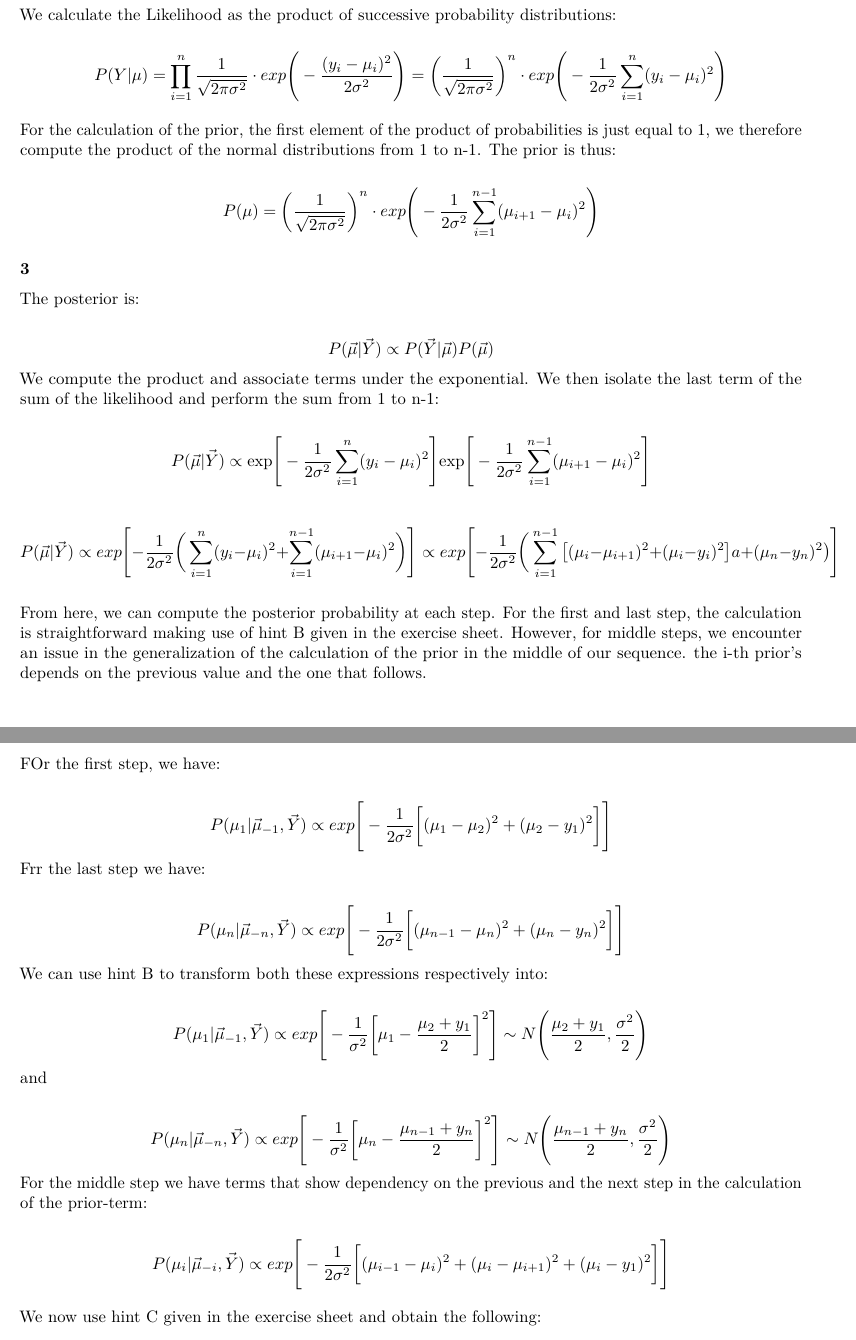
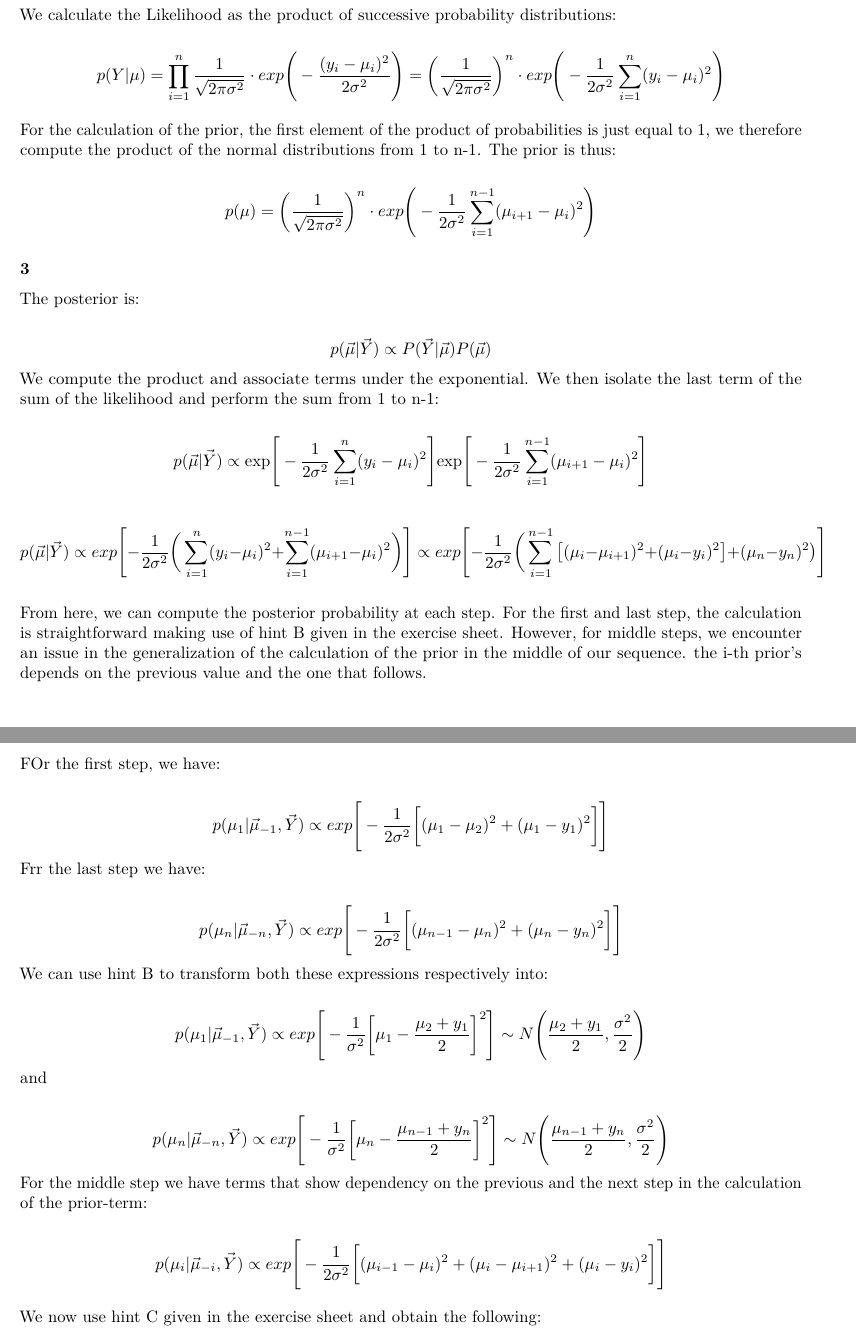
Before and after one commit to senseiyukisan/732A90-Lab4, an R Markdown document (Lab_report.Rmd): two parts of pages 3 and 4 of 4, joined at a grey line, cut so that both start at the same text. Rendered offline with R 4.5, knitr and Pandoc, then LaTeX, with nearby package versions; the code chunks are not run, so their results and figures are left out.

Commit message:
some typo corrections in the equations

```diff
--- a/Lab_report.Rmd
+++ b/Lab_report.Rmd
@@ -137,40 +137,40 @@ The probability distribution function of a gaussian distribution is:
 $$N(\mu,\,\sigma^{2}) = \frac{1}{\sqrt{2\pi\sigma^2}}e^{-\frac{(y_i-\mu_i)^2}{2\sigma^2}}$$
 We calculate the Likelihood as the product of successive probability distributions:
 
-$$P(Y|\mu) = \prod_{i=1}^{n} \frac{1}{\sqrt{2\pi\sigma^2}} \cdot exp \Bigg{(} -\frac{(y_i-\mu_i)^2}{2\sigma^2} \Bigg{)} = \bigg{(}\frac{1}{\sqrt{2\pi\sigma^2}}\bigg{)}^n  \cdot exp \Bigg{(}  -\frac{1}{2\sigma^2}\sum_{i=1}^{n}(y_i-\mu_i)^2 \Bigg{)}$$
+$$p(Y|\mu) = \prod_{i=1}^{n} \frac{1}{\sqrt{2\pi\sigma^2}} \cdot exp \Bigg{(} -\frac{(y_i-\mu_i)^2}{2\sigma^2} \Bigg{)} = \bigg{(}\frac{1}{\sqrt{2\pi\sigma^2}}\bigg{)}^n  \cdot exp \Bigg{(}  -\frac{1}{2\sigma^2}\sum_{i=1}^{n}(y_i-\mu_i)^2 \Bigg{)}$$
 
 For the calculation of the prior, the first element of the product of probabilities is just equal to 1, we therefore compute the product of the normal distributions from 1 to n-1. The prior is thus:
 
-$$P(\mu) = \bigg{(}\frac{1}{\sqrt{2\pi\sigma^2}}\bigg{)}^n \cdot  exp \Bigg{(} -\frac{1}{2\sigma^2}\sum_{i = 1}^{n-1}(\mu_{i+1}-\mu_i)^2 \Bigg{)}$$
+$$p(\mu) = \bigg{(}\frac{1}{\sqrt{2\pi\sigma^2}}\bigg{)}^n \cdot  exp \Bigg{(} -\frac{1}{2\sigma^2}\sum_{i = 1}^{n-1}(\mu_{i+1}-\mu_i)^2 \Bigg{)}$$
 
 ### 3
 
 The posterior is:
 
-$$P(\vec\mu|\vec{Y}) \propto P(\vec{Y}|\vec{\mu})P(\vec{\mu})$$
+$$p(\vec\mu|\vec{Y}) \propto P(\vec{Y}|\vec{\mu})P(\vec{\mu})$$
 We compute the product and associate terms under the exponential. We then isolate the last term of the sum of the likelihood and perform the sum from 1 to n-1:
 
-$$P(\vec\mu|\vec{Y}) \propto \text{exp} \Bigg{[}  -\frac{1}{2\sigma^2}\sum_{i=1}^{n}({y_i}-{\mu_i})^2 \Bigg{]} \text{exp} \Bigg{[} -\frac{1}{2\sigma^2}\sum_{i = 1}^{n-1}({\mu_{i+1}}-{\mu_i})^2 \Bigg{]}$$
+$$p(\vec\mu|\vec{Y}) \propto \text{exp} \Bigg{[}  -\frac{1}{2\sigma^2}\sum_{i=1}^{n}({y_i}-{\mu_i})^2 \Bigg{]} \text{exp} \Bigg{[} -\frac{1}{2\sigma^2}\sum_{i = 1}^{n-1}({\mu_{i+1}}-{\mu_i})^2 \Bigg{]}$$
 
-$$P(\vec\mu|\vec{Y}) \propto exp \Bigg{[} -\frac{1}{2\sigma^2} \bigg{(} \sum_{i=1}^{n}({y_i}-{\mu_i})^2 + \sum_{i = 1}^{n-1}({\mu_{i+1}}-{\mu_i})^2 \bigg{)} \Bigg{]} \propto exp \Bigg{[} -\frac{1}{2\sigma^2} \bigg{(} \sum^{n-1}_{i=1} \big{[} (\mu_i - \mu_{i+1})^2 + (\mu_i -  y_i)^2 \big{]}a + (\mu_n - y_n)^2 \big{)} \Bigg{]}$$
+$$p(\vec\mu|\vec{Y}) \propto exp \Bigg{[} -\frac{1}{2\sigma^2} \bigg{(} \sum_{i=1}^{n}({y_i}-{\mu_i})^2 + \sum_{i = 1}^{n-1}({\mu_{i+1}}-{\mu_i})^2 \bigg{)} \Bigg{]} \propto exp \Bigg{[} -\frac{1}{2\sigma^2} \bigg{(} \sum^{n-1}_{i=1} \big{[} (\mu_i - \mu_{i+1})^2 + (\mu_i -  y_i)^2 \big{]} + (\mu_n - y_n)^2 \big{)} \Bigg{]}$$
 
 From here, we can compute the posterior probability at each step. For the first and last step, the calculation is straightforward making use of hint B given in the exercise sheet. However, for middle steps, we encounter an issue in the generalization of the calculation of the prior in the middle of our sequence. the i-th prior's depends on the previous value and the one that follows.
 
 FOr the first step, we have:
 
-$$P(\mu_1 | \vec\mu_{-1},\vec Y) \propto exp \Bigg{[} -\frac{1}{2\sigma^2} \bigg{[}  (\mu_1- \mu_2)^2 + (\mu_2 - y_1)^2  \bigg{]} \Bigg{]}$$
+$$p(\mu_1 | \vec\mu_{-1},\vec Y) \propto exp \Bigg{[} -\frac{1}{2\sigma^2} \bigg{[}  (\mu_1- \mu_2)^2 + (\mu_1 - y_1)^2  \bigg{]} \Bigg{]}$$
 Frr the last step we have:
 
-$$P(\mu_n | \vec\mu_{-n}, \vec Y) \propto exp \Bigg{[} -\frac{1}{2\sigma^2}  \bigg{[}  (\mu_{n-1} - \mu_{n})^2 + (\mu_n - y_{n})^2  \bigg{]}  \Bigg{]} $$
+$$p(\mu_n | \vec\mu_{-n}, \vec Y) \propto exp \Bigg{[} -\frac{1}{2\sigma^2}  \bigg{[}  (\mu_{n-1} - \mu_{n})^2 + (\mu_n - y_{n})^2  \bigg{]}  \Bigg{]} $$
 We can use hint B to transform both these expressions respectively into:
 
-$$P(\mu_1 | \vec\mu_{-1},\vec Y)  \propto exp \Bigg{[} -\frac{1}{\sigma^2} \bigg{[} \mu_1 - \frac{\mu_2+y_1}{2} \bigg{]}^2 \Bigg{]} \sim N \Bigg{(}\frac{\mu_2+y_1}{2}, \frac{\sigma^2}{2} \Bigg{)}$$
+$$p(\mu_1 | \vec\mu_{-1},\vec Y)  \propto exp \Bigg{[} -\frac{1}{\sigma^2} \bigg{[} \mu_1 - \frac{\mu_2+y_1}{2} \bigg{]}^2 \Bigg{]} \sim N \Bigg{(}\frac{\mu_2+y_1}{2}, \frac{\sigma^2}{2} \Bigg{)}$$
  and
 
- $$P(\mu_n | \vec\mu_{-n},\vec Y)  \propto exp \Bigg{[} -\frac{1}{\sigma^2} \bigg{[} \mu_n - \frac{\mu_{n-1}+y_n}{2} \bigg{]}^2 \Bigg{]} \sim N \Bigg{(} \frac{\mu_{n-1}+y_n}{2}, \frac{\sigma^2}{2} \Bigg{)}$$
+ $$p(\mu_n | \vec\mu_{-n},\vec Y)  \propto exp \Bigg{[} -\frac{1}{\sigma^2} \bigg{[} \mu_n - \frac{\mu_{n-1}+y_n}{2} \bigg{]}^2 \Bigg{]} \sim N \Bigg{(} \frac{\mu_{n-1}+y_n}{2}, \frac{\sigma^2}{2} \Bigg{)}$$
 For the middle step we have terms that show dependency on the previous and the next step in the calculation of the prior-term:
 
-$$P(\mu_i | \vec\mu_{-i},\vec Y) \propto exp \Bigg{[} -\frac{1}{2\sigma^2} \bigg{[}  (\mu_{i-1}- \mu_{i})^2+ (\mu_i- \mu_{i+1})^2 + (\mu_{i} - y_1)^2  \bigg{]} \Bigg{]}$$
+$$p(\mu_i | \vec\mu_{-i},\vec Y) \propto exp \Bigg{[} -\frac{1}{2\sigma^2} \bigg{[}  (\mu_{i-1}- \mu_{i})^2+ (\mu_i- \mu_{i+1})^2 + (\mu_{i} - y_i)^2  \bigg{]} \Bigg{]}$$
 
  We now use hint C given in the exercise sheet and obtain the following:
 
```
Also changed, not shown: lab4_comp_stat.R (+1 -1 lines), Lab_report.Rmd (2 more changed lines).
